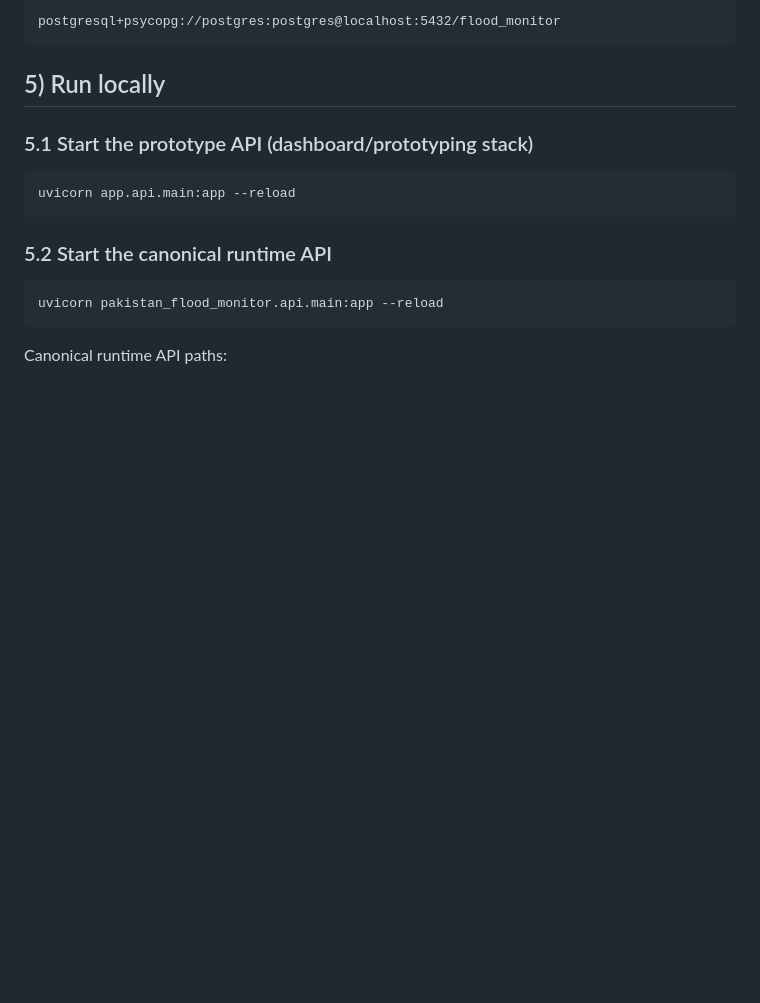
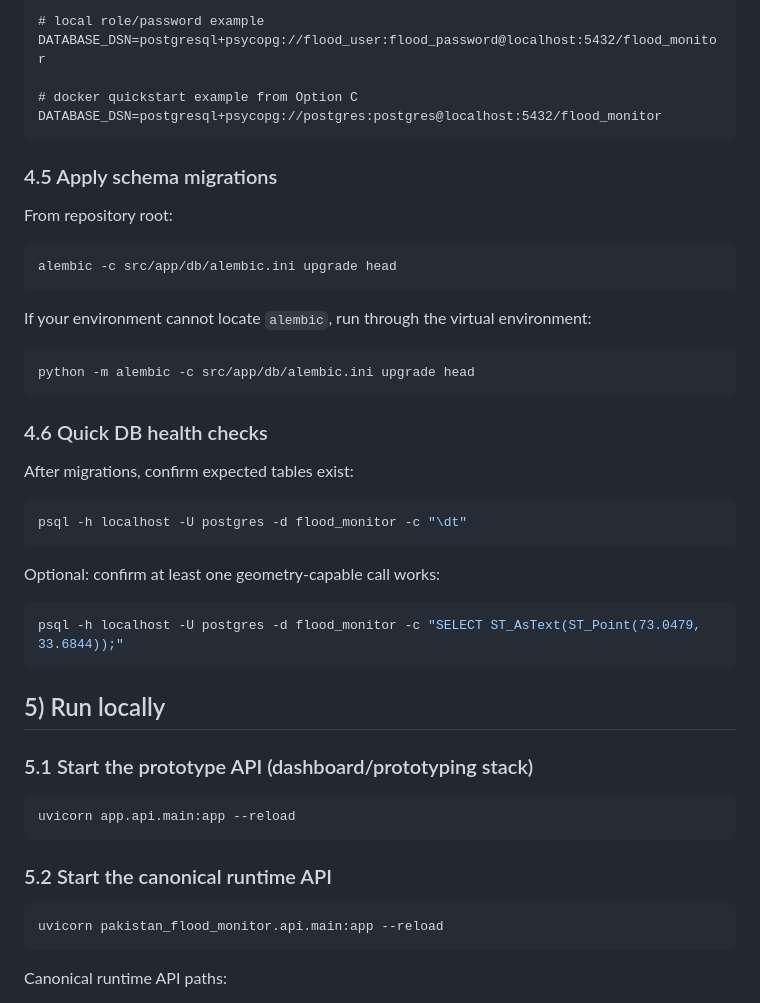
Before and after one commit to afaq-ahmad/pakistan-flood-monitor, a Markdown page: docs/local_setup_and_deployment.md, the part around one of its changes. Drawn GitHub-style; blank space fills up the shorter version.

````diff
--- a/docs/local_setup_and_deployment.md
+++ b/docs/local_setup_and_deployment.md
@@ -81,6 +152,38 @@ Example DSN (already shown in local template):
 
 ```text
-postgresql+psycopg://postgres:postgres@localhost:5432/flood_monitor
+# local role/password example
+DATABASE_DSN=postgresql+psycopg://flood_user:flood_password@localhost:5432/flood_monitor
+
+# docker quickstart example from Option C
+DATABASE_DSN=postgresql+psycopg://postgres:postgres@localhost:5432/flood_monitor
+```
+
+### 4.5 Apply schema migrations
+
+From repository root:
+
+```bash
+alembic -c src/app/db/alembic.ini upgrade head
+```
+
+If your environment cannot locate `alembic`, run through the virtual environment:
+
+```bash
+python -m alembic -c src/app/db/alembic.ini upgrade head
+```
+
+### 4.6 Quick DB health checks
+
+After migrations, confirm expected tables exist:
+
+```bash
+psql -h localhost -U postgres -d flood_monitor -c "\dt"
+```
+
+Optional: confirm at least one geometry-capable call works:
+
+```bash
+psql -h localhost -U postgres -d flood_monitor -c "SELECT ST_AsText(ST_Point(73.0479, 33.6844));"
 ```
 
 ## 5) Run locally
````
Also changed, not shown: other parts of docs/local_setup_and_deployment.md (+76 -5 lines).
